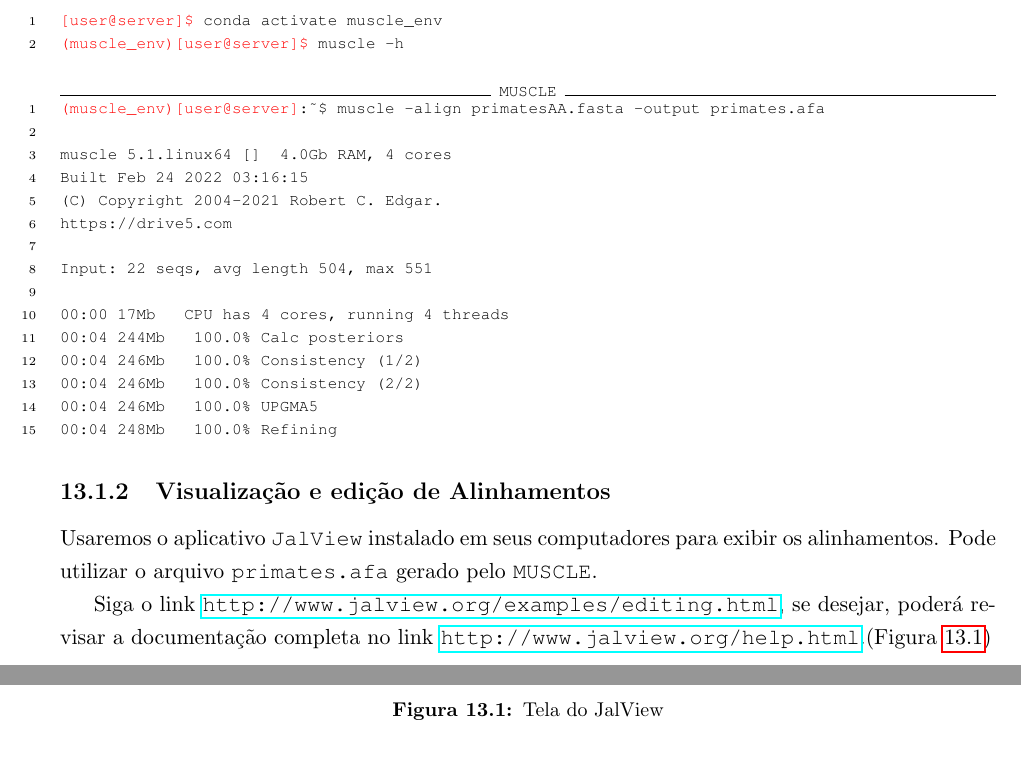
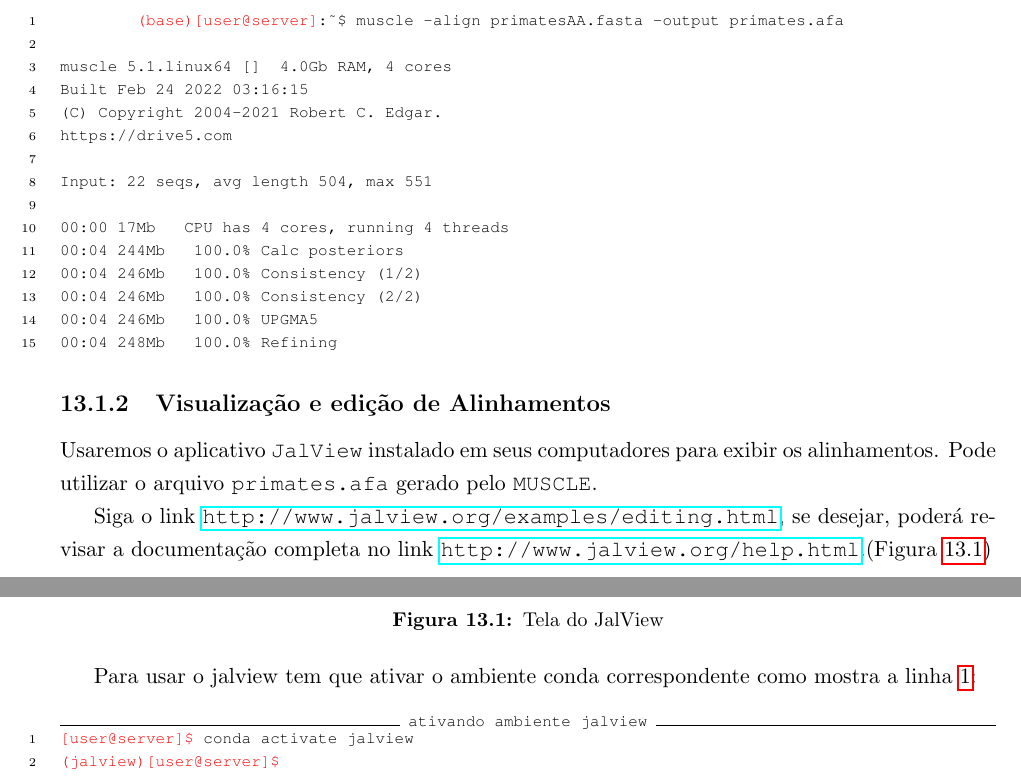
Before and after one commit to labbces/cen0485, a LaTeX book (linux/guias_pt.tex): two parts of page 74 of 112, joined at a grey line, cut at the place of the change. Compiled offline with pdfLaTeX; a missing bibliography style is replaced by a similar one.

Commit message:
updating jalview commandline

```diff
--- a/linux/guias_pt.tex
+++ b/linux/guias_pt.tex
@@ -1486,12 +1486,7 @@ Vamos alinhar as sequências dos genes TRIM5 de diferentes espécies de primatas
 Para obter o alinhamento das sequencias no arquivo \Verb+primatesAA+.fasta pelo método de refinamento iterativo, usaremos o programa {\sc Muscle} \citep{Edgar2004}. Este programa esta instalado localmente em seu computador.
 
 \begin{Verbatim}[commandchars=!\{\},numbers=left,label=MUSCLE,frame=topline,fontsize=\scriptsize]
-!textcolor{red}{[user@server]$} conda activate muscle_env
-!textcolor{red}{(muscle_env)[user@server]$} muscle -h
-\end{Verbatim}
-
-\begin{Verbatim}[commandchars=!\{\},numbers=left,label=MUSCLE,frame=topline,fontsize=\scriptsize]
-!textcolor{red}{(muscle_env)[user@server]}:~$ muscle -align primatesAA.fasta -output primates.afa
+	!textcolor{red}{(base)[user@server]}:~$ muscle -align primatesAA.fasta -output primates.afa
 
 muscle 5.1.linux64 []  4.0Gb RAM, 4 cores
 Built Feb 24 2022 03:16:15
@@ -1520,6 +1515,14 @@ Siga o link \url{http://www.jalview.org/examples/editing.html}, se desejar, pode
  \includegraphics[width=15cm]{Figs/JalView.png}
  \caption{\label{fig:JalView}Tela do JalView}
 \end{figure}
+
+Para usar o jalview tem que ativar o ambiente conda correspondente como mostra a linha~\ref{activateJALVIEW}:
+
+\begin{Verbatim}[commandchars=!\{\},numbers=left,label=ativando ambiente jalview,frame=topline,fontsize=\scriptsize]
+!textcolor{red}{[user@server]$} conda activate jalview !label{activateJALVIEW}
+!textcolor{red}{(jalview)[user@server]$}
+\end{Verbatim}
+
 
 \chapter{PSSMs, Logo de Sequências e HMMs}
 
```
